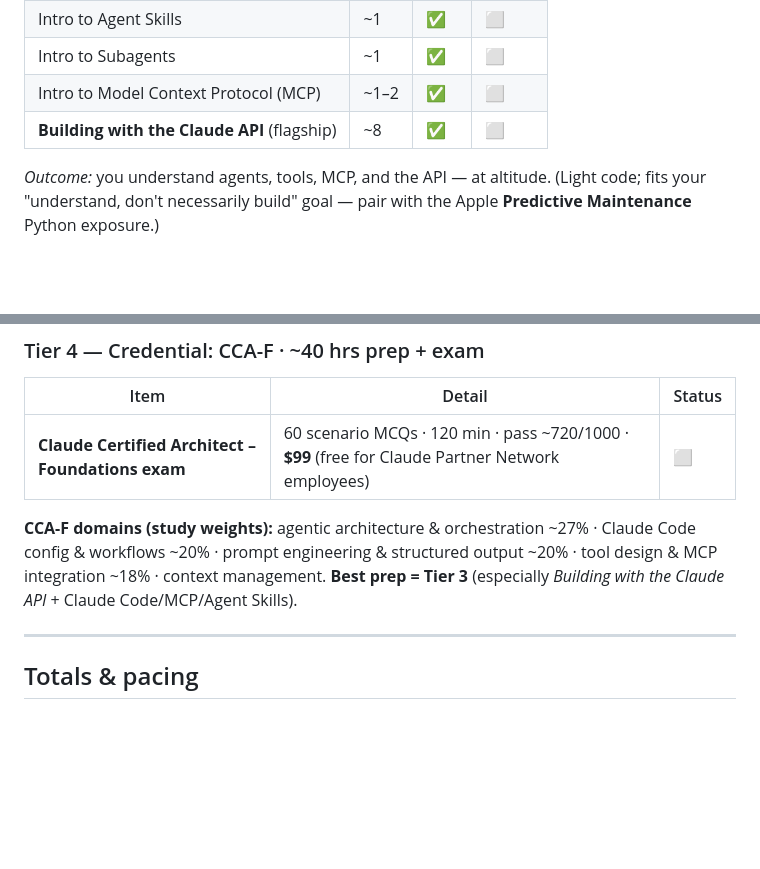
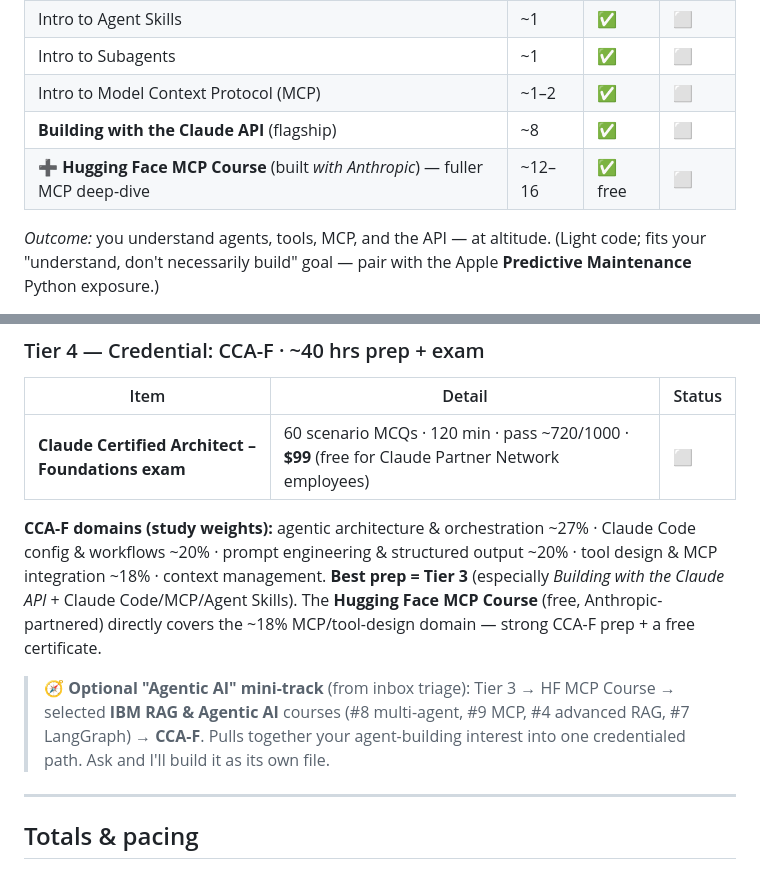
Before and after one commit to kp8896/kevans-plate, a Markdown page: curriculum/anthropic/_path.md, 2 parts joined by grey strips. Rendered like a GitHub page; blank space fills up the shorter version.

```diff
--- a/curriculum/anthropic/_path.md
+++ b/curriculum/anthropic/_path.md
@@ -40,6 +40,7 @@ Discernment, Diligence). **This tier alone satisfies Undergrad Plan A.**
 | Intro to Subagents | ~1 | ✅ | ⬜ |
 | Intro to Model Context Protocol (MCP) | ~1–2 | ✅ | ⬜ |
 | **Building with the Claude API** (flagship) | ~8 | ✅ | ⬜ |
+| ➕ **Hugging Face MCP Course** (built *with Anthropic*) — fuller MCP deep-dive | ~12–16 | ✅ free | ⬜ |
 
 *Outcome:* you understand agents, tools, MCP, and the API — at altitude. (Light
 code; fits your "understand, don't necessarily build" goal — pair with the
@@ -53,7 +54,14 @@ Apple **Predictive Maintenance** Python exposure.)
 **CCA-F domains (study weights):** agentic architecture & orchestration ~27% ·
 Claude Code config & workflows ~20% · prompt engineering & structured output ~20% ·
 tool design & MCP integration ~18% · context management. **Best prep = Tier 3**
-(especially *Building with the Claude API* + Claude Code/MCP/Agent Skills).
+(especially *Building with the Claude API* + Claude Code/MCP/Agent Skills). The
+**Hugging Face MCP Course** (free, Anthropic-partnered) directly covers the ~18%
+MCP/tool-design domain — strong CCA-F prep + a free certificate.
+
+> 🧭 **Optional "Agentic AI" mini-track** (from inbox triage): Tier 3 → HF MCP
+> Course → selected **IBM RAG & Agentic AI** courses (#8 multi-agent, #9 MCP, #4
+> advanced RAG, #7 LangGraph) → **CCA-F**. Pulls together your agent-building
+> interest into one credentialed path. Ask and I'll build it as its own file.
 
 ---
 
```
Also changed, not shown: curriculum/01-course-catalog.md (+18 -12 lines).
